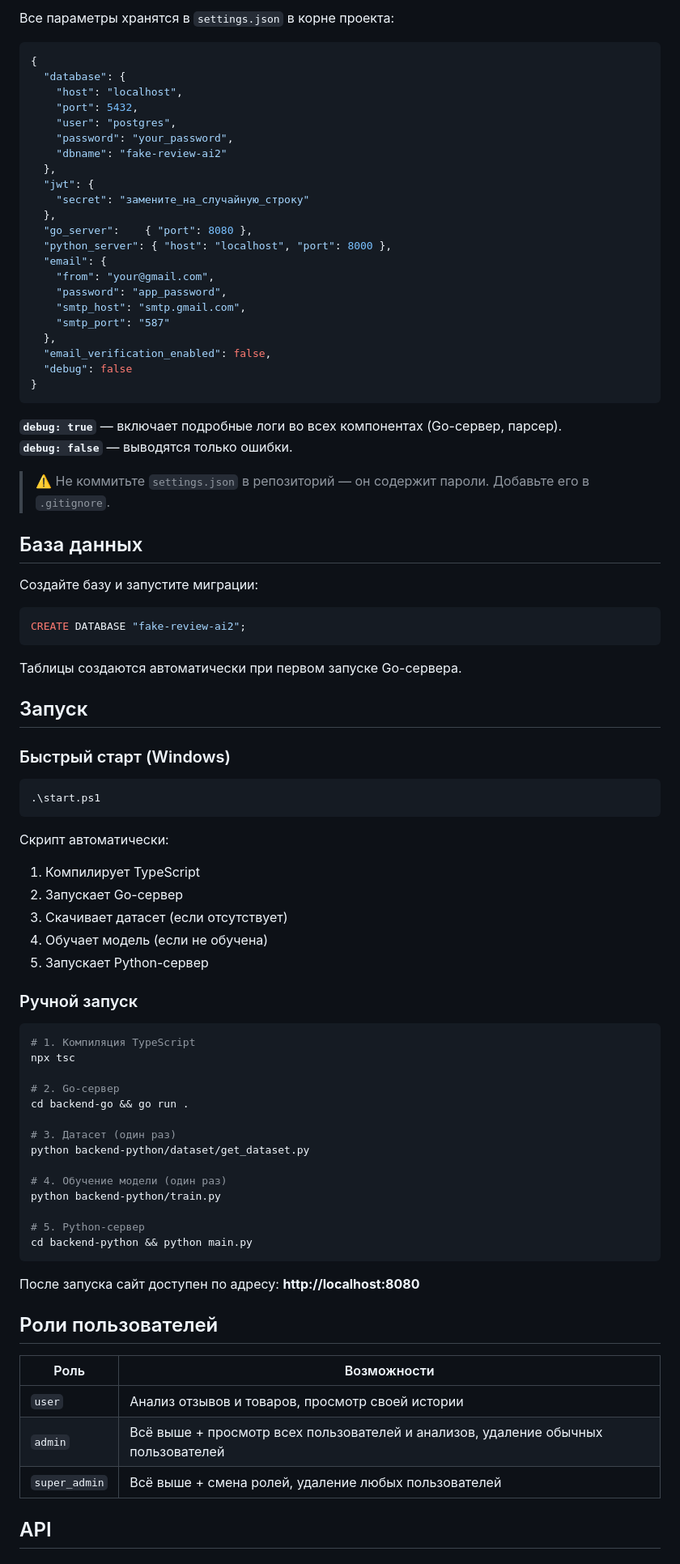
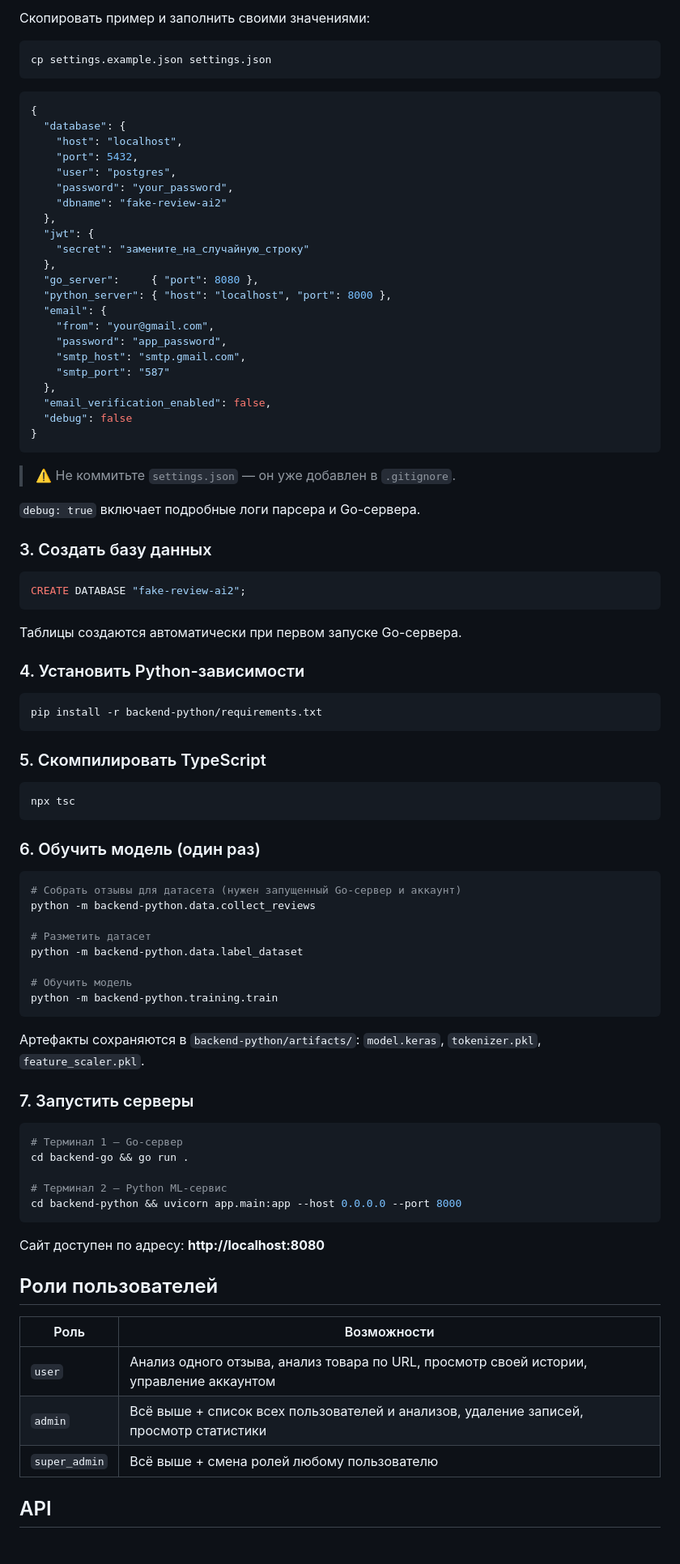
Before and after one commit to seriykordinal/fake-review-ai2, a Markdown page: README.md, the part around one of its changes. Shown at 81% size. GitHub-like rendering.

````diff
--- a/README.md
+++ b/README.md
@@ -75,5 +74,9 @@ pip install requirements.txt
 
-Все параметры хранятся в `settings.json` в корне проекта:
+Скопировать пример и заполнить своими значениями:
+
+```bash
+cp settings.example.json settings.json
+```
 
 ```json
 {
@@ -87,7 +90,7 @@ pip install requirements.txt
   "jwt": {
     "secret": "замените_на_случайную_строку"
   },
-  "go_server":    { "port": 8080 },
+  "go_server":     { "port": 8080 },
   "python_server": { "host": "localhost", "port": 8000 },
   "email": {
     "from": "your@gmail.com",
@@ -100,14 +103,11 @@ pip install requirements.txt
 }
 ```
 
-**`debug: true`** — включает подробные логи во всех компонентах (Go-сервер, парсер).
-**`debug: false`** — выводятся только ошибки.
+> ⚠️ Не коммитьте `settings.json` — он уже добавлен в `.gitignore`.
 
-> ⚠️ Не коммитьте `settings.json` в репозиторий — он содержит пароли. Добавьте его в `.gitignore`.
+`debug: true` включает подробные логи парсера и Go-сервера.
 
-## База данных
-
-Создайте базу и запустите миграции:
+### 3. Создать базу данных
 
 ```sql
 CREATE DATABASE "fake-review-ai2";
@@ -115,50 +115,52 @@ CREATE DATABASE "fake-review-ai2";
 
 Таблицы создаются автоматически при первом запуске Go-сервера.
 
-## Запуск
+### 4. Установить Python-зависимости
 
-### Быстрый старт (Windows)
-
-```powershell
-.\start.ps1
+```bash
+pip install -r backend-python/requirements.txt
 ```
 
-Скрипт автоматически:
-
-1. Компилирует TypeScript
-1. Запускает Go-сервер
-1. Скачивает датасет (если отсутствует)
-1. Обучает модель (если не обучена)
-1. Запускает Python-сервер
-
-### Ручной запуск
+### 5. Скомпилировать TypeScript
 
 ```bash
-# 1. Компиляция TypeScript
 npx tsc
+```
 
-# 2. Go-сервер
+### 6. Обучить модель (один раз)
+
+```bash
+# Собрать отзывы для датасета (нужен запущенный Go-сервер и аккаунт)
+python -m backend-python.data.collect_reviews
+
+# Разметить датасет
+python -m backend-python.data.label_dataset
+
+# Обучить модель
+python -m backend-python.training.train
+```
+
+Артефакты сохраняются в `backend-python/artifacts/`: `model.keras`, `tokenizer.pkl`, `feature_scaler.pkl`.
+
+### 7. Запустить серверы
+
+```bash
+# Терминал 1 — Go-сервер
 cd backend-go && go run .
 
-# 3. Датасет (один раз)
-python backend-python/dataset/get_dataset.py
-
-# 4. Обучение модели (один раз)
-python backend-python/train.py
-
-# 5. Python-сервер
-cd backend-python && python main.py
+# Терминал 2 — Python ML-сервис
+cd backend-python && uvicorn app.main:app --host 0.0.0.0 --port 8000
 ```
 
-После запуска сайт доступен по адресу: **http://localhost:8080**
+Сайт доступен по адресу: **http://localhost:8080**
 
 ## Роли пользователей
 
-|Роль         |Возможности                                                                      |
-|-------------|---------------------------------------------------------------------------------|
-|`user`       |Анализ отзывов и товаров, просмотр своей истории                                 |
-|`admin`      |Всё выше + просмотр всех пользователей и анализов, удаление обычных пользователей|
-|`super_admin`|Всё выше + смена ролей, удаление любых пользователей                             |
+| Роль | Возможности |
+|---|---|
+| `user` | Анализ одного отзыва, анализ товара по URL, просмотр своей истории, управление аккаунтом |
+| `admin` | Всё выше + список всех пользователей и анализов, удаление записей, просмотр статистики |
+| `super_admin` | Всё выше + смена ролей любому пользователю |
 
 ## API
 
````
Also changed, not shown: other parts of README.md (+89 -70 lines).
